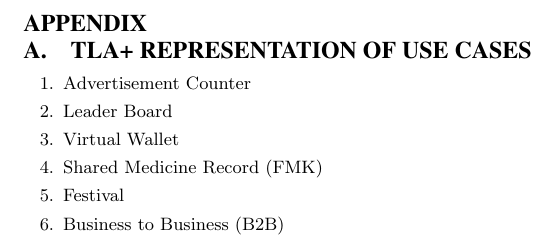
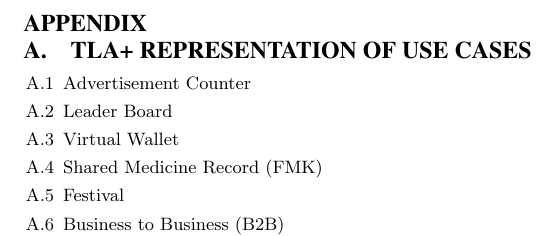
Before and after one commit to SyncFree/WP1, a LaTeX paper (D1.2/D1_2.tex, which reads D1.2/appendix.tex): part of page 15 of 15, cut so that both start at the same text. Compiled offline with pdfLaTeX; a LaTeX package or settings file that is missing is left out.

```diff
--- a/D1.2/appendix.tex
+++ b/D1.2/appendix.tex
@@ -6,12 +6,12 @@
 \section{TLA+ representation of Use Cases}
 \vspace{.5em}
 \begin{enumerate}
-	\item Advertisement Counter
-	\item Leader Board
-	\item Virtual Wallet
-	\item Shared Medicine Record (FMK)
-	\item Festival
-	\item Business to Business (B2B)
+	\item[A.1] Advertisement Counter
+	\item[A.2] Leader Board
+	\item[A.3] Virtual Wallet
+	\item[A.4] Shared Medicine Record (FMK)
+	\item[A.5] Festival
+	\item[A.6] Business to Business (B2B)
 \end{enumerate}
 
 
```
Also changed, not shown: D1.2/D1_2.tex (+2 -0 lines).
